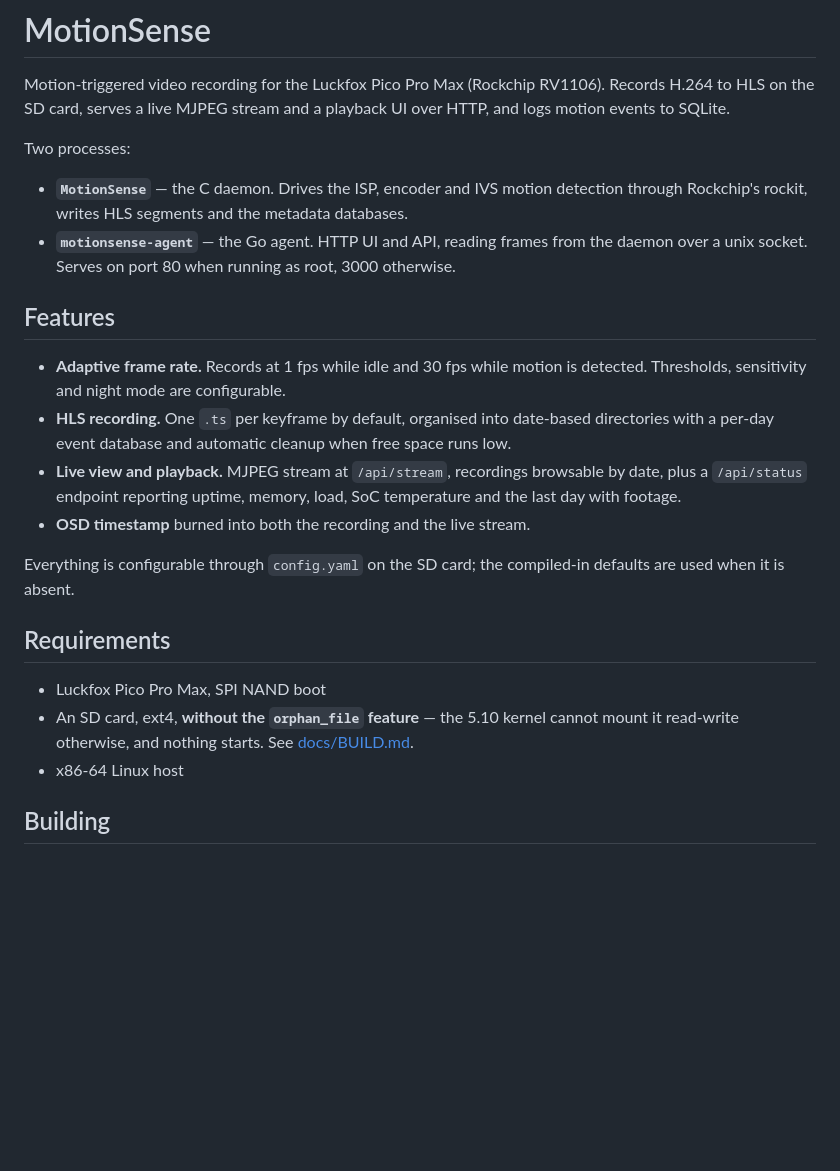
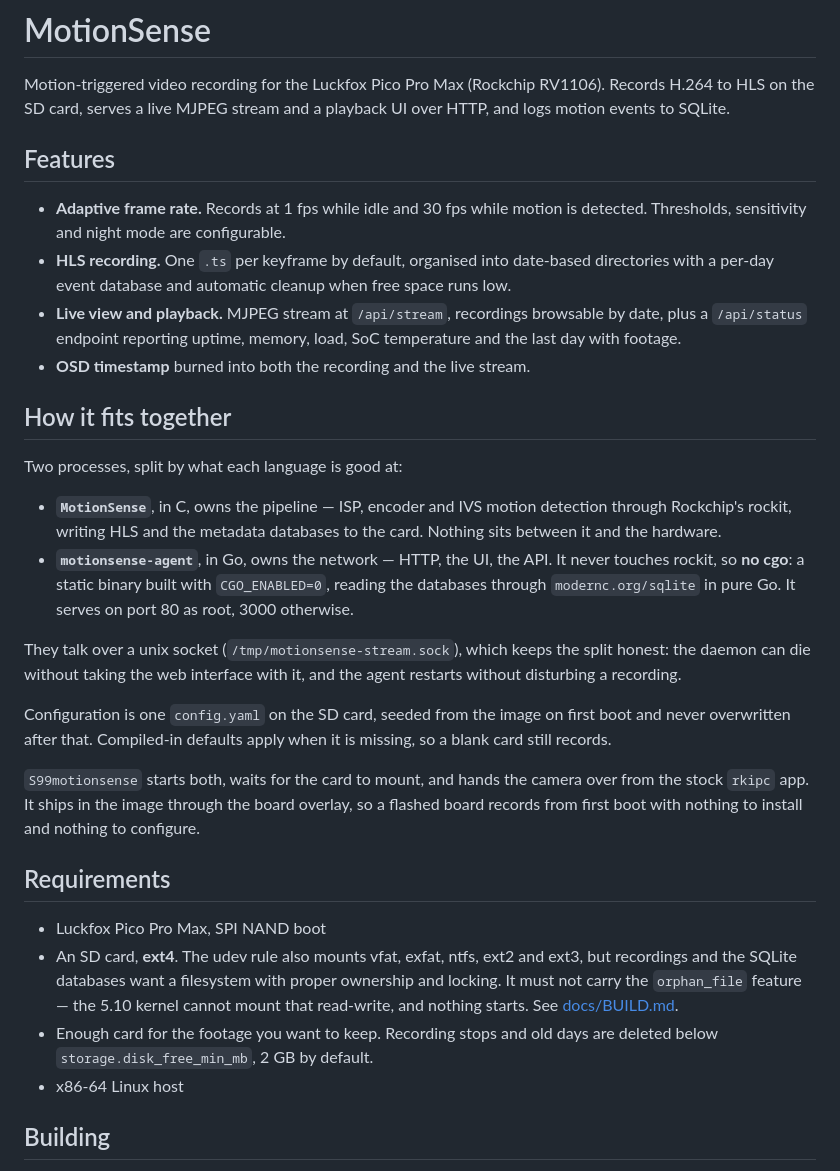
Before and after one commit to zhu30844/MontionSense, a Markdown page: README.md, the part around the change. GitHub-like rendering; blank space fills up the shorter version.

Commit message:
Describe the architecture and what the card needs
The README said what the project does but not how it is put together, which
is most of what makes it worth reading: C owns the pipeline and talks to
rockit, Go owns the network and deliberately does not, so the agent needs no
cgo and builds as a static binary. They meet at a unix socket, which is what
lets either restart without the other.

Also that configuration is one config.yaml seeded from the image and never
overwritten, and that S99motionsense ships in the board overlay — a flashed
board records from first boot with nothing to install.

Requirements now say ext4 rather than leaving it implied. The udev rule will
mount vfat, exfat and ntfs too, but recordings and SQLite want ownership and
locking. Adds the free-space floor, since a card that hits it stops recording.

The two-process description at the top is gone; it duplicated the section
below it.

Co-Authored-By: Claude Opus 5 <noreply@anthropic.com>

```diff
--- a/README.md
+++ b/README.md
@@ -3,15 +3,6 @@
 Motion-triggered video recording for the Luckfox Pico Pro Max (Rockchip
 RV1106). Records H.264 to HLS on the SD card, serves a live MJPEG stream and a
 playback UI over HTTP, and logs motion events to SQLite.
-
-Two processes:
-
-- **`MotionSense`** — the C daemon. Drives the ISP, encoder and IVS motion
-  detection through Rockchip's rockit, writes HLS segments and the metadata
-  databases.
-- **`motionsense-agent`** — the Go agent. HTTP UI and API, reading frames from the
-  daemon over a unix socket. Serves on port 80 when running as root, 3000
-  otherwise.
 
 ## Features
 
@@ -20,19 +11,46 @@ Two processes:
 - **HLS recording.** One `.ts` per keyframe by default, organised into
   date-based directories with a per-day event database and automatic cleanup
   when free space runs low.
-- **Live view and playback.** MJPEG stream at `/api/stream`, recordings browsable by date, plus a `/api/status` endpoint reporting uptime, memory, load, SoC
-  temperature and the last day with footage.
+- **Live view and playback.** MJPEG stream at `/api/stream`, recordings
+  browsable by date, plus a `/api/status` endpoint reporting uptime, memory,
+  load, SoC temperature and the last day with footage.
 - **OSD timestamp** burned into both the recording and the live stream.
 
-Everything is configurable through `config.yaml` on the SD card; the compiled-in
-defaults are used when it is absent.
+## How it fits together
+
+Two processes, split by what each language is good at:
+
+- **`MotionSense`**, in C, owns the pipeline — ISP, encoder and IVS motion
+  detection through Rockchip's rockit, writing HLS and the metadata databases
+  to the card. Nothing sits between it and the hardware.
+- **`motionsense-agent`**, in Go, owns the network — HTTP, the UI, the API. It
+  never touches rockit, so **no cgo**: a static binary built with
+  `CGO_ENABLED=0`, reading the databases through `modernc.org/sqlite` in pure
+  Go. It serves on port 80 as root, 3000 otherwise.
+
+They talk over a unix socket (`/tmp/motionsense-stream.sock`), which keeps the
+split honest: the daemon can die without taking the web interface with it, and
+the agent restarts without disturbing a recording.
+
+Configuration is one `config.yaml` on the SD card, seeded from the image on
+first boot and never overwritten after that. Compiled-in defaults apply when
+it is missing, so a blank card still records.
+
+`S99motionsense` starts both, waits for the card to mount, and hands the
+camera over from the stock `rkipc` app. It ships in the image through the
+board overlay, so a flashed board records from first boot with nothing to
+install and nothing to configure.
 
 ## Requirements
 
 - Luckfox Pico Pro Max, SPI NAND boot
-- An SD card, ext4, **without the `orphan_file` feature** — the 5.10 kernel
-  cannot mount it read-write otherwise, and nothing starts. See
+- An SD card, **ext4**. The udev rule also mounts vfat, exfat, ntfs, ext2 and
+  ext3, but recordings and the SQLite databases want a filesystem with proper
+  ownership and locking. It must not carry the `orphan_file` feature — the
+  5.10 kernel cannot mount that read-write, and nothing starts. See
   [docs/BUILD.md](docs/BUILD.md#the-sd-card).
+- Enough card for the footage you want to keep. Recording stops and old days
+  are deleted below `storage.disk_free_min_mb`, 2 GB by default.
 - x86-64 Linux host
 
 ## Building
```
